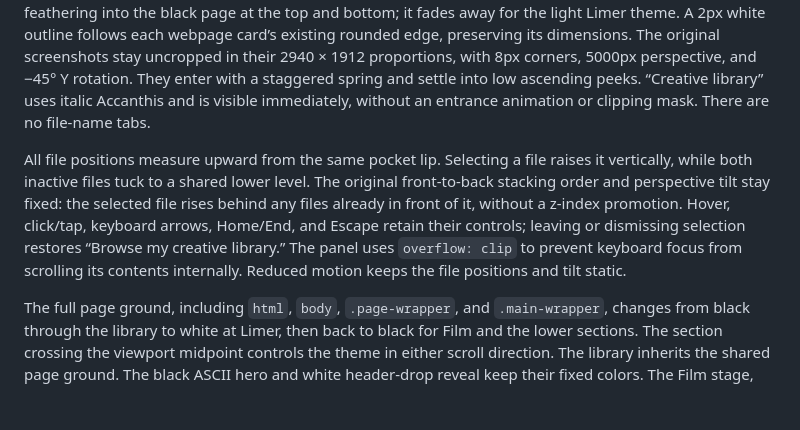
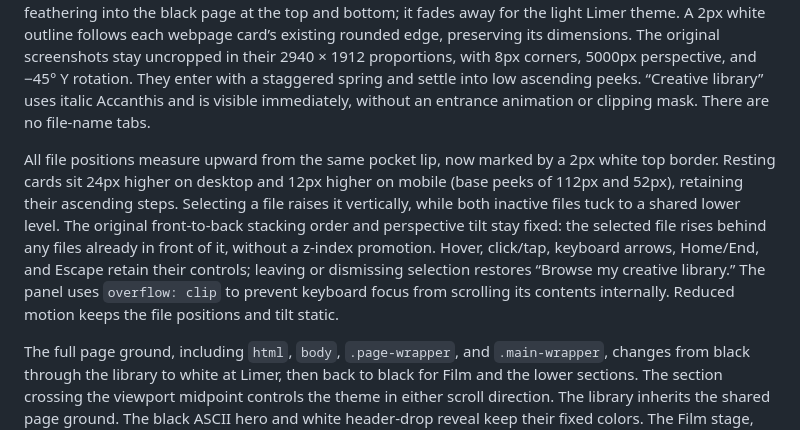
Before and after one commit to ethanmcsmith/ethan-portfolio, a Markdown page: README.md, the part around the change. Rendered like a GitHub page; blank space fills up the shorter version.

Commit message:
Outline pocket brim and raise resting website cards

```diff
--- a/README.md
+++ b/README.md
@@ -46,7 +46,7 @@ Film polish verification: desktop 1440 × 900 and mobile 390 × 844. Checked imm
 
 `#software` presents Ethan M.C. Smith Portfolio → 496 Gym → Flatline Pest Technology directly on the section’s black page background, with white copy and berry/gold accents. The contained white panel and frosted panes are removed. A soft charcoal radial gradient behind the cards follows [Kusal’s creative library](https://www.kusaludhara.com/), feathering into the black page at the top and bottom; it fades away for the light Limer theme. A 2px white outline follows each webpage card’s existing rounded edge, preserving its dimensions. The original screenshots stay uncropped in their 2940 × 1912 proportions, with 8px corners, 5000px perspective, and −45° Y rotation. They enter with a staggered spring and settle into low ascending peeks. “Creative library” uses italic Accanthis and is visible immediately, without an entrance animation or clipping mask. There are no file-name tabs.
 
-All file positions measure upward from the same pocket lip. Selecting a file raises it vertically, while both inactive files tuck to a shared lower level. The original front-to-back stacking order and perspective tilt stay fixed: the selected file rises behind any files already in front of it, without a z-index promotion. Hover, click/tap, keyboard arrows, Home/End, and Escape retain their controls; leaving or dismissing selection restores “Browse my creative library.” The panel uses `overflow: clip` to prevent keyboard focus from scrolling its contents internally. Reduced motion keeps the file positions and tilt static.
+All file positions measure upward from the same pocket lip, now marked by a 2px white top border. Resting cards sit 24px higher on desktop and 12px higher on mobile (base peeks of 112px and 52px), retaining their ascending steps. Selecting a file raises it vertically, while both inactive files tuck to a shared lower level. The original front-to-back stacking order and perspective tilt stay fixed: the selected file rises behind any files already in front of it, without a z-index promotion. Hover, click/tap, keyboard arrows, Home/End, and Escape retain their controls; leaving or dismissing selection restores “Browse my creative library.” The panel uses `overflow: clip` to prevent keyboard focus from scrolling its contents internally. Reduced motion keeps the file positions and tilt static.
 
 The full page ground, including `html`, `body`, `.page-wrapper`, and `.main-wrapper`, changes from black through the library to white at Limer, then back to black for Film and the lower sections. The section crossing the viewport midpoint controls the theme in either scroll direction. The library inherits the shared page ground. The black ASCII hero and white header-drop reveal keep their fixed colors. The Film stage, panels, and “Selected films” masthead now share the page theme, including the white approach from Limer and the black return at Film. Film thumbnails/key art stay visible in either theme, including while Limer is active; their existing fade during video expansion is retained. The vignette follows the dark theme. There is no divider before Limer.
 
```
Also changed, not shown: AGENTS.md (+1 -1 lines).
